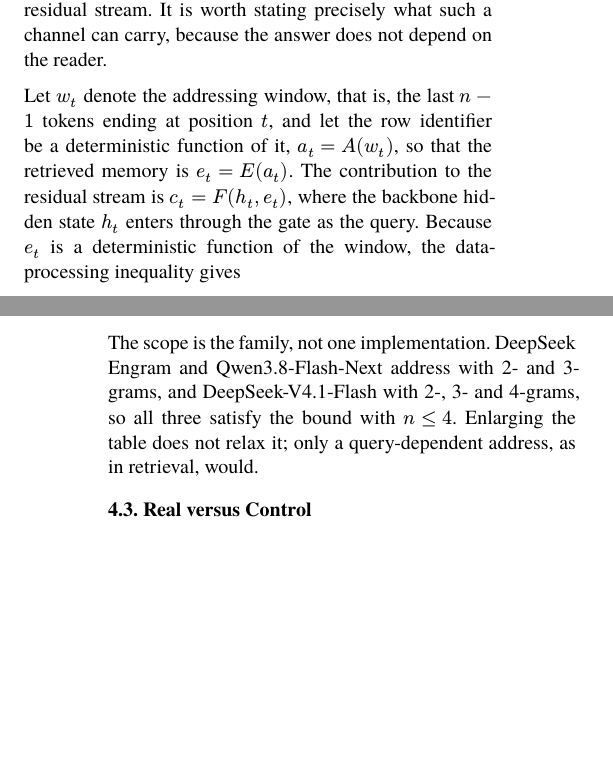
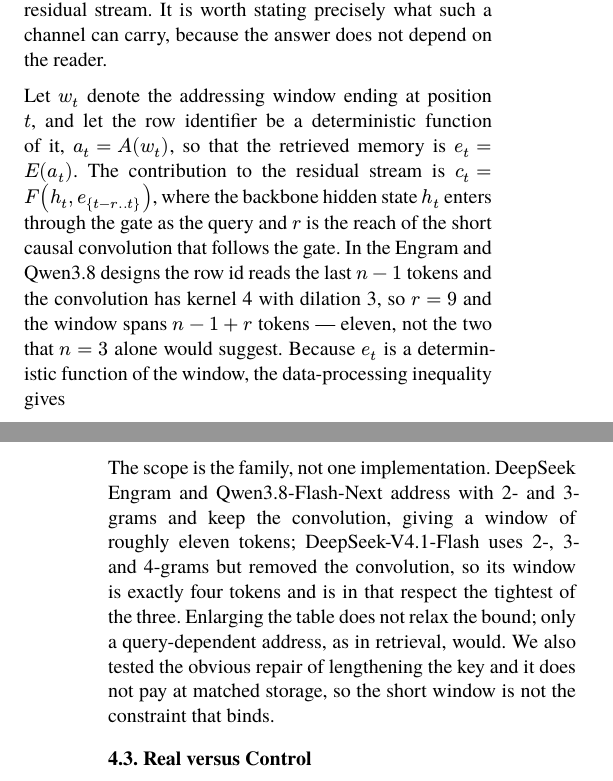
Before and after one commit to QingGo/qwen35-ple, a Typst document (paper/paper.typ): two parts of the columns of pages 3 and 4 of 12, joined at a grey line, cut so that both start at the same text, the shorter picture padded with empty space. The pictures show the PDF file paper.pdf that the author committed with the source.

Commit message:
paper: the addressing window is eleven tokens, not two
The bound was stated over 'the last n-1 tokens', which is the row id's reach
only.  OfficialSourceQwenReader follows the gate with a short causal convolution
of kernel 4 and dilation 3 -- the official spec's short_conv_state_len is exactly
9 -- so the contribution at a position depends on memory rows nine positions back,
each of which reads two tokens further.  The window spans n-1+r = 11 tokens for
Engram and Qwen3.8, not 2.

The data-processing argument is unchanged and so is every qualitative
consequence; the stated width was wrong, and it was wrong in the direction that
made the design look more limited than it is.  V4.1 removed that convolution, so
its window is exactly its n-gram order of four and is in that respect the
tightest of the three -- worth saying, since a longer n-gram order would
otherwise read as a wider channel.

Recompiled and verified: typst exit 0, zero errors, pdftotext confirms the
corrected sentence is in the rendered PDF.

```diff
--- a/paper/paper.typ
+++ b/paper/paper.typ
@@ -96,7 +96,7 @@ The memory also returns the longest matched order and an external value index th
 
 The Engram / PLE line injects a retrieved vector into the residual stream. It is worth stating precisely what such a channel can carry, because the answer does not depend on the reader.
 
-Let $w_t$ denote the addressing window, that is, the last $n - 1$ tokens ending at position $t$, and let the row identifier be a deterministic function of it, $a_t = A(w_t)$, so that the retrieved memory is $e_t = E(a_t)$. The contribution to the residual stream is $c_t = F(h_t, e_t)$, where the backbone hidden state $h_t$ enters through the gate as the query. Because $e_t$ is a deterministic function of the window, the data-processing inequality gives
+Let $w_t$ denote the addressing window ending at position $t$, and let the row identifier be a deterministic function of it, $a_t = A(w_t)$, so that the retrieved memory is $e_t = E(a_t)$. The contribution to the residual stream is $c_t = F(h_t, e_{t-r..t})$, where the backbone hidden state $h_t$ enters through the gate as the query and $r$ is the reach of the short causal convolution that follows the gate. In the Engram and Qwen3.8 designs the row id reads the last $n - 1$ tokens and the convolution has kernel 4 with dilation 3, so $r = 9$ and the window spans $n - 1 + r$ tokens --- eleven, not the two that $n = 3$ alone would suggest. Because $e_t$ is a deterministic function of the window, the data-processing inequality gives
 
 $ I("future" ; e_t | h_t) <= I("future" ; w_t | h_t). $
 
@@ -108,7 +108,7 @@ Second, it constrains addressing rather than capacity. The memory can only suppl
 
 Third, it does not say the memory is useless. Backbone weights are a lossy compression of the training corpus, and rare n-gram statistics are among what is compressed away. The bound leaves room for precisely that, and it predicts where: gains should concentrate on rare n-grams and on continuations the window determines, and should vanish elsewhere. Our measurements agree --- knowledge probes that require the passage return zero, the measurable residual is a format prior, and code is markedly more predictable and more memorisable than prose. We also tested the obvious repair --- lengthening the key --- and it does not pay: at matched bytes a 4-gram ties or beats 8-token, 16-token and longest-suffix memories at every budget and training size on both corpora, so the short window costs nothing measurable and is not the constraint that binds.
 
-The scope is the family, not one implementation. DeepSeek Engram and Qwen3.8-Flash-Next address with 2- and 3-grams, and DeepSeek-V4.1-Flash with 2-, 3- and 4-grams, so all three satisfy the bound with $n <= 4$. Enlarging the table does not relax it; only a query-dependent address, as in retrieval, would.
+The scope is the family, not one implementation. DeepSeek Engram and Qwen3.8-Flash-Next address with 2- and 3-grams and keep the convolution, giving a window of roughly eleven tokens; DeepSeek-V4.1-Flash uses 2-, 3- and 4-grams but removed the convolution, so its window is exactly four tokens and is in that respect the tightest of the three. Enlarging the table does not relax the bound; only a query-dependent address, as in retrieval, would. We also tested the obvious repair of lengthening the key and it does not pay at matched storage, so the short window is not the constraint that binds.
 
 == Real versus Control
 
```
Also changed, not shown: paper.pdf.
